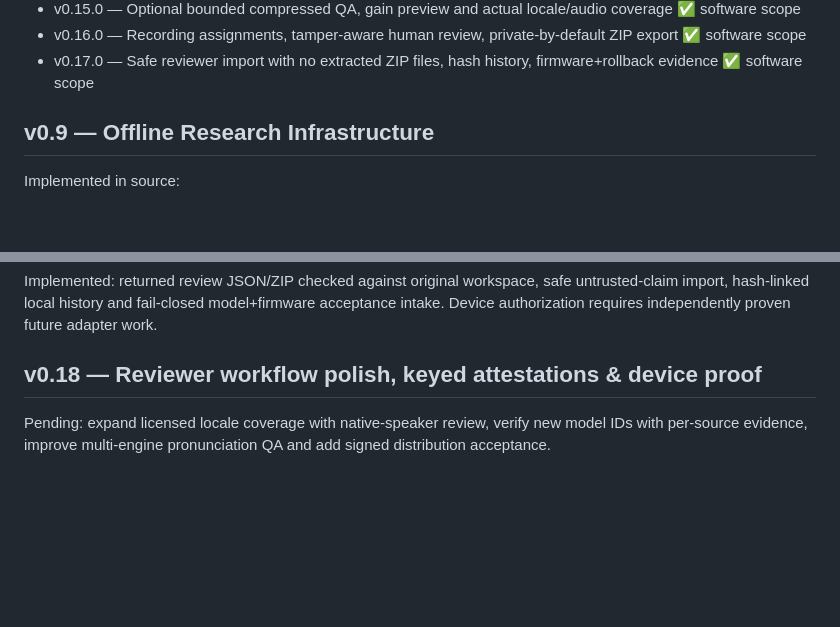
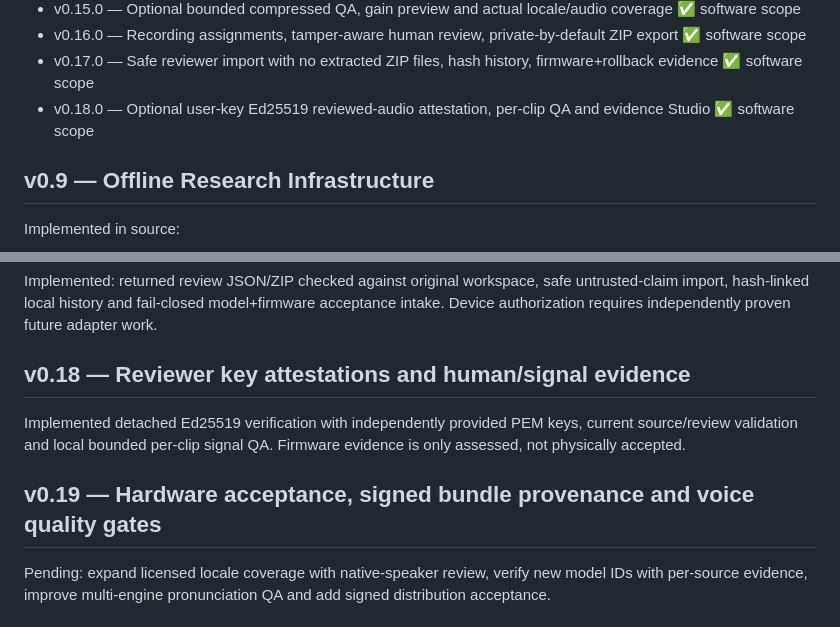
Before and after one commit to aitishnyk/vacuum-voice-hub, a Markdown page: ROADMAP.md, 2 parts joined by grey strips. Drawn GitHub-style; blank space fills up the shorter version.

Commit message:
roadmap: separate v0.18 implemented sign/QA from next hardware proof

```diff
--- a/ROADMAP.md
+++ b/ROADMAP.md
@@ -20,6 +20,7 @@
 - v0.15.0 — Optional bounded compressed QA, gain preview and actual locale/audio coverage ✅ software scope
 - v0.16.0 — Recording assignments, tamper-aware human review, private-by-default ZIP export ✅ software scope
 - v0.17.0 — Safe reviewer import with no extracted ZIP files, hash history, firmware+rollback evidence ✅ software scope
+- v0.18.0 — Optional user-key Ed25519 reviewed-audio attestation, per-clip QA and evidence Studio ✅ software scope
 
 ## v0.9 — Offline Research Infrastructure
 
@@ -67,7 +68,11 @@ Implemented: every-event recording assignments, explicit human acknowledgement/r
 
 Implemented: returned review JSON/ZIP checked against original workspace, safe untrusted-claim import, hash-linked local history and fail-closed model+firmware acceptance intake. Device authorization requires independently proven future adapter work.
 
-## v0.18 — Reviewer workflow polish, keyed attestations & device proof
+## v0.18 — Reviewer key attestations and human/signal evidence
+
+Implemented detached Ed25519 verification with independently provided PEM keys, current source/review validation and local bounded per-clip signal QA. Firmware evidence is only assessed, not physically accepted.
+
+## v0.19 — Hardware acceptance, signed bundle provenance and voice quality gates
 
 Pending: expand licensed locale coverage with native-speaker review, verify new model IDs with per-source evidence, improve multi-engine pronunciation QA and add signed distribution acceptance.
 
```
